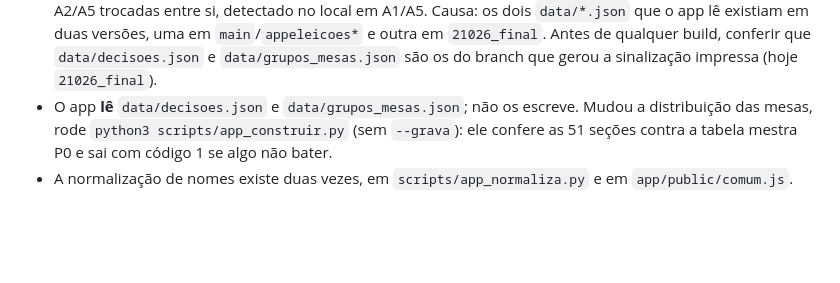
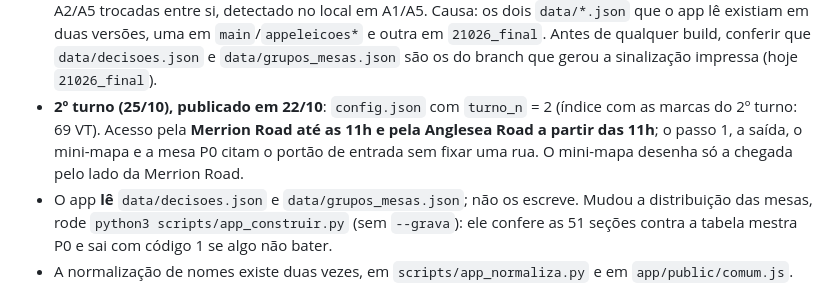
Before and after one commit to hamadmkalaf/dublineleicoesfinal, a Markdown page: CLAUDE.md, the part around the change. Rendered like a GitHub page; blank space fills up the shorter version.

Commit message:
CLAUDE.md: registra a publicação do 2º turno e o acesso pelas duas ruas
Co-Authored-By: Claude Opus 5.5 <noreply@anthropic.com>
Claude-Session: https://claude.ai/code/session_0134UeZ8Q9vUcNpod4VYhjnj

```diff
--- a/CLAUDE.md
+++ b/CLAUDE.md
@@ -208,6 +208,9 @@ posto A1, e a campanha "descubra sua seção antes de sair de casa".
   `data/*.json` que o app lê existiam em duas versões, uma em `main`/`appeleicoes*` e outra em
   `21026_final`. Antes de qualquer build, conferir que `data/decisoes.json` e `data/grupos_mesas.json`
   são os do branch que gerou a sinalização impressa (hoje `21026_final`).
+- **2º turno (25/10), publicado em 22/10**: `config.json` com `turno_n` = 2 (índice com as marcas do 2º turno: 69 VT). Acesso
+  pela **Merrion Road até as 11h e pela Anglesea Road a partir das 11h**; o passo 1, a saída, o mini-mapa e a mesa P0
+  citam o portão de entrada sem fixar uma rua. O mini-mapa desenha só a chegada pelo lado da Merrion Road.
 - O app **lê** `data/decisoes.json` e `data/grupos_mesas.json`; não os escreve. Mudou a
   distribuição das mesas, rode `python3 scripts/app_construir.py` (sem `--grava`): ele
   confere as 51 seções contra a tabela mestra P0 e sai com código 1 se algo não bater.
```
